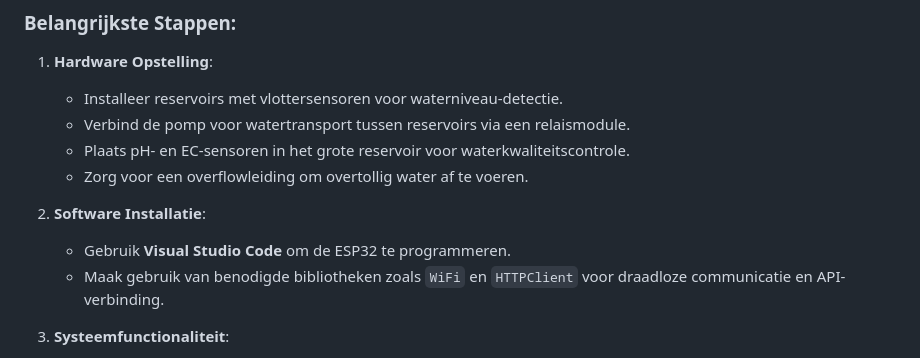
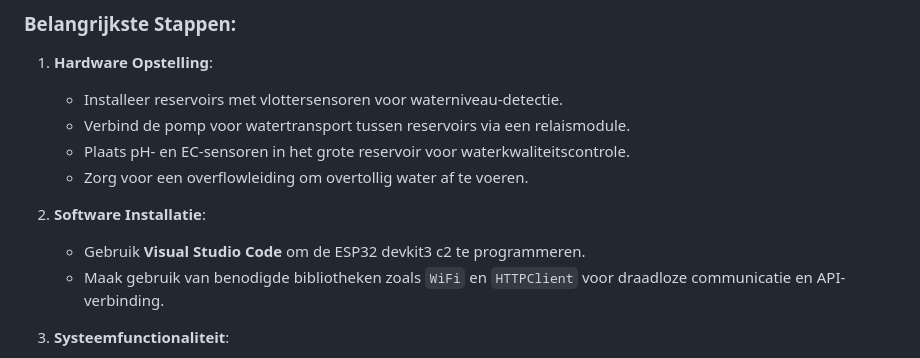
Before and after one commit to vives-project-xp/GreenhouseWaterSystem, a Markdown page: README.md, the part around the change. Rendered like a GitHub page.

```diff
--- a/README.md
+++ b/README.md
@@ -66,7 +66,7 @@ Below is a list of hardware components used in the project. For detailed connect
    - Zorg voor een overflowleiding om overtollig water af te voeren.
 
 2. **Software Installatie**:
-   - Gebruik **Visual Studio Code** om de ESP32 te programmeren.
+   - Gebruik **Visual Studio Code** om de ESP32 devkit3 c2 te programmeren.
    - Maak gebruik van benodigde bibliotheken zoals `WiFi` en `HTTPClient` voor draadloze communicatie en API-verbinding.
 
 3. **Systeemfunctionaliteit**:
```
